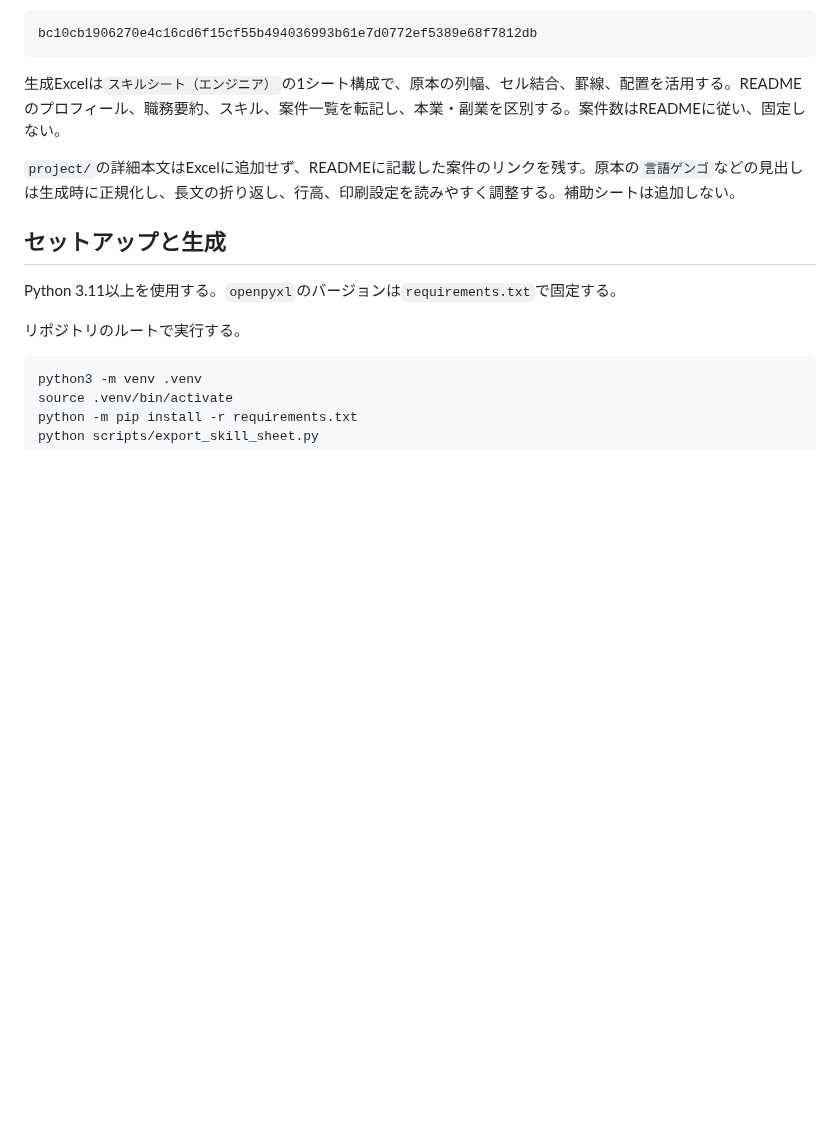
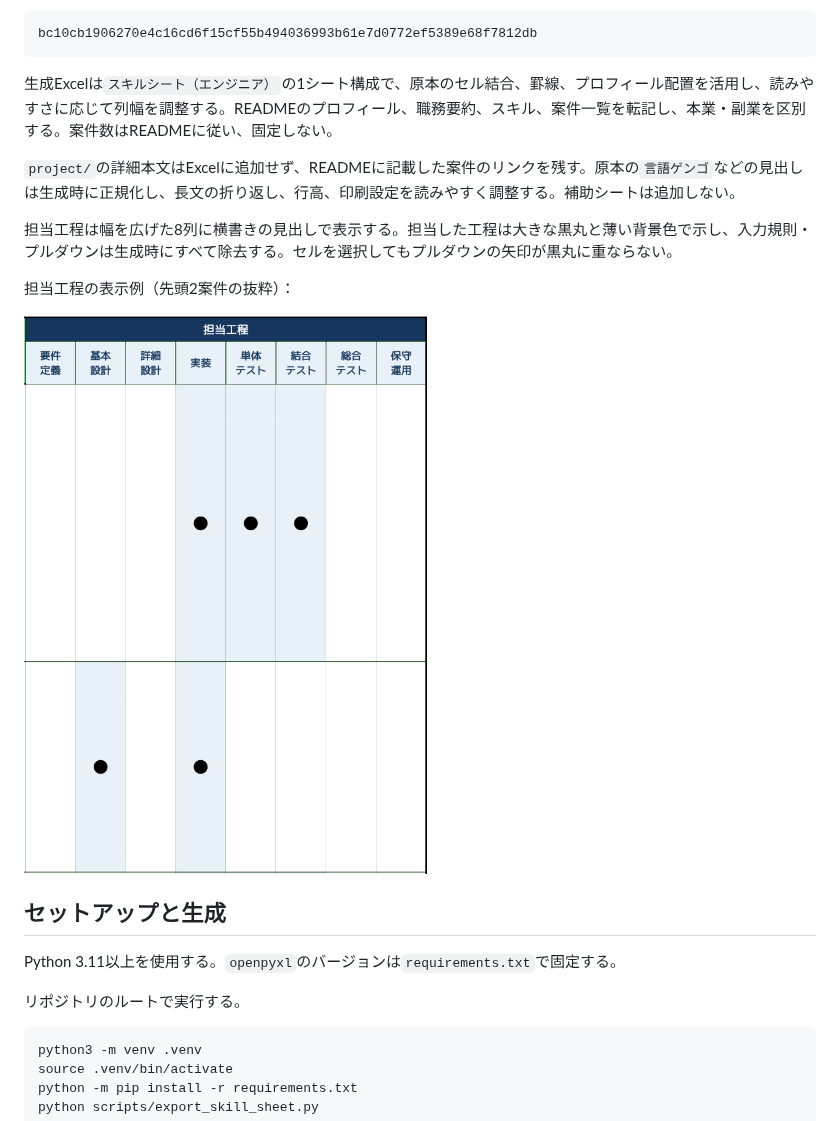
Before and after one commit to t-hirata74/profile, a Markdown page: docs/skill-sheet-management.md, the part around the change. GitHub-like rendering; pictures changed too: docs/images/skill-sheet-phases.png (added); blank space fills up the shorter version.

````diff
--- a/docs/skill-sheet-management.md
+++ b/docs/skill-sheet-management.md
@@ -19,9 +19,15 @@ Markdownで経歴を更新し、同じ内容を指定のExcel書式へ出力す
 bc10cb1906270e4c16cd6f15cf55b494036993b61e7d0772ef5389e68f7812db
 ```
 
-生成Excelは`スキルシート（エンジニア）`の1シート構成で、原本の列幅、セル結合、罫線、配置を活用する。READMEのプロフィール、職務要約、スキル、案件一覧を転記し、本業・副業を区別する。案件数はREADMEに従い、固定しない。
+生成Excelは`スキルシート（エンジニア）`の1シート構成で、原本のセル結合、罫線、プロフィール配置を活用し、読みやすさに応じて列幅を調整する。READMEのプロフィール、職務要約、スキル、案件一覧を転記し、本業・副業を区別する。案件数はREADMEに従い、固定しない。
 
 `project/`の詳細本文はExcelに追加せず、READMEに記載した案件のリンクを残す。原本の`言語ゲンゴ`などの見出しは生成時に正規化し、長文の折り返し、行高、印刷設定を読みやすく調整する。補助シートは追加しない。
+
+担当工程は幅を広げた8列に横書きの見出しで表示する。担当した工程は大きな黒丸と薄い背景色で示し、入力規則・プルダウンは生成時にすべて除去する。セルを選択してもプルダウンの矢印が黒丸に重ならない。
+
+担当工程の表示例（先頭2案件の抜粋）：
+
+![担当工程の横書き見出しと大きな黒丸](images/skill-sheet-phases.png)
 
 ## セットアップと生成
 
````
Also changed, not shown: AGENTS.md (+1 -0 lines), 3 other files.
